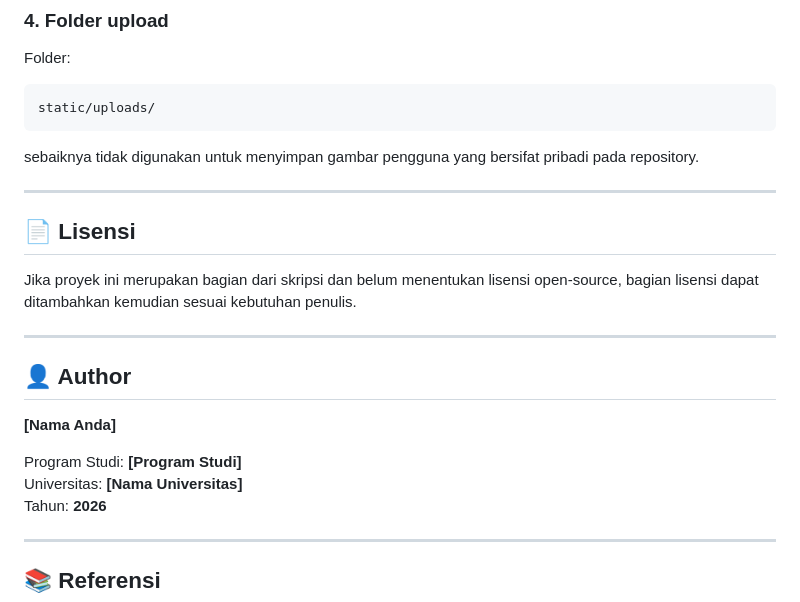
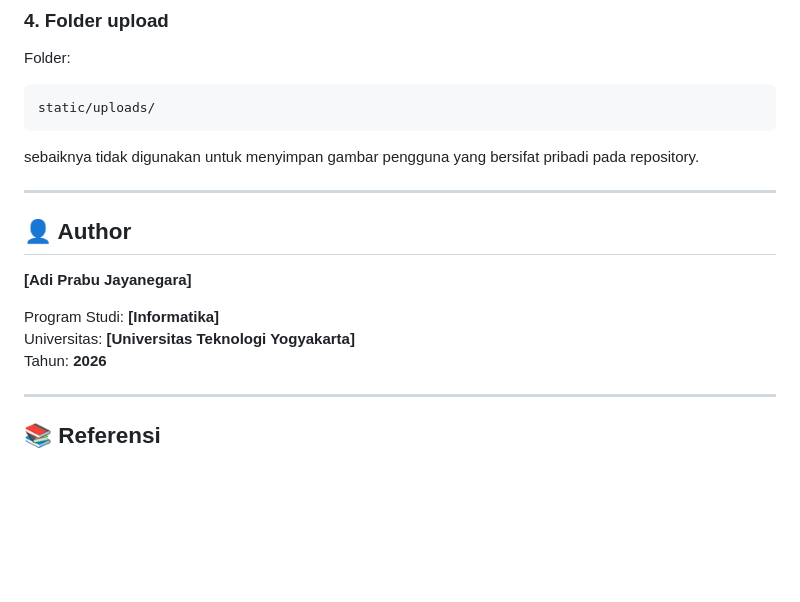
Before and after one commit to adiprabujayanegara01/tomato-ripeness-detection-cnn, a Markdown page: README.md, the part around the change. Drawn GitHub-style; blank space fills up the shorter version.

```diff
--- a/README.md
+++ b/README.md
@@ -479,18 +479,13 @@ sebaiknya tidak digunakan untuk menyimpan gambar pengguna yang bersifat pribadi
 
 ---
 
-## 📄 Lisensi
-
-Jika proyek ini merupakan bagian dari skripsi dan belum menentukan lisensi open-source, bagian lisensi dapat ditambahkan kemudian sesuai kebutuhan penulis.
-
----
 
 ## 👤 Author
 
-**[Nama Anda]**
+**[Adi Prabu Jayanegara]**
 
-Program Studi: **[Program Studi]**
-Universitas: **[Nama Universitas]**
+Program Studi: **[Informatika]**
+Universitas: **[Universitas Teknologi Yogyakarta]**
 Tahun: **2026**
 
 ---
```
